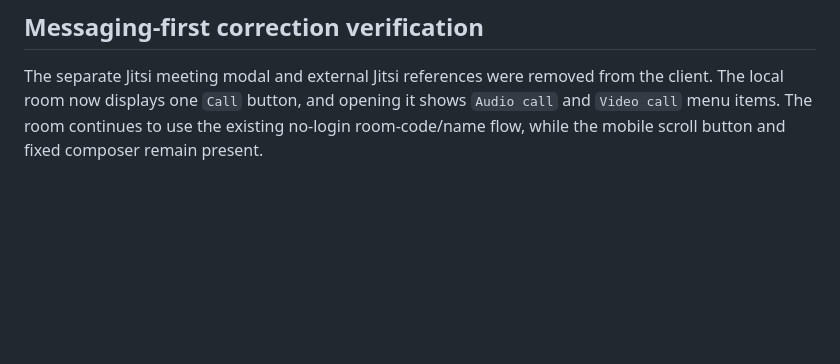
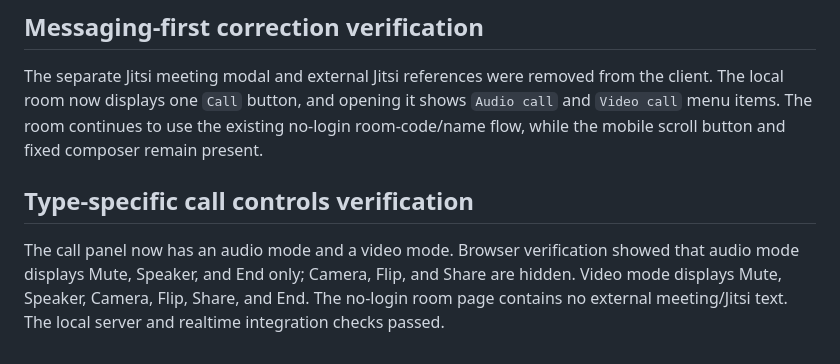
Before and after one commit to vimal88700/Chat-app, a Markdown page: audit_findings.md, the part around the change. GitHub-like rendering; blank space fills up the shorter version.

```diff
--- a/audit_findings.md
+++ b/audit_findings.md
@@ -41,3 +41,7 @@ The mobile layout was patched so `.app-body` and `.chat-panel` are height-constr
 ## Messaging-first correction verification
 
 The separate Jitsi meeting modal and external Jitsi references were removed from the client. The local room now displays one `Call` button, and opening it shows `Audio call` and `Video call` menu items. The room continues to use the existing no-login room-code/name flow, while the mobile scroll button and fixed composer remain present.
+
+## Type-specific call controls verification
+
+The call panel now has an audio mode and a video mode. Browser verification showed that audio mode displays Mute, Speaker, and End only; Camera, Flip, and Share are hidden. Video mode displays Mute, Speaker, Camera, Flip, Share, and End. The no-login room page contains no external meeting/Jitsi text. The local server and realtime integration checks passed.
```
Also changed, not shown: CALL_CONTROLS_MOBILE_GUIDE.md (added, +75 -0 lines).
